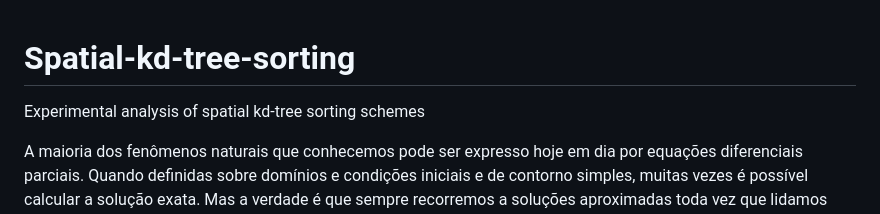
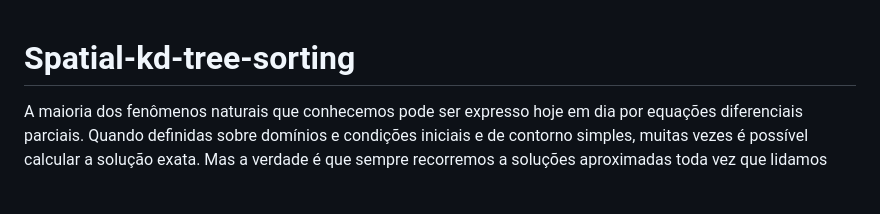
Before and after one commit to vicentehelano/Spatial-kd-tree-sorting, a Markdown page: README.md, the part around the change. Drawn GitHub-style; blank space fills up the shorter version.

```diff
--- a/README.md
+++ b/README.md
@@ -1,5 +1,4 @@
 # Spatial-kd-tree-sorting
-Experimental analysis of spatial kd-tree sorting schemes
 
 A maioria dos fenômenos naturais que conhecemos pode ser expresso hoje em dia por equações diferenciais parciais. Quando definidas sobre domínios e condições iniciais e de contorno simples, muitas vezes é possível calcular a solução exata. Mas a verdade é que sempre recorremos a soluções aproximadas toda vez que lidamos com simulações realistas. O método dos elementos finitos é a técnica mais utilizada para obter soluções aproximadas de equações diferenciais parciais. A ideia fundamental desse método é subdividir o domínio em pedaços menores sobre os quais são calculadas aproximações locais que, posteriormente, são combinadas para montar a solução global do problema. Esses "pedaços", denominados elementos, geralmente possuem a forma de triângulos e quadriláteros em 2D e tetraedros, cubos e pirâmides em 3D. Juntos, eles formam o que conhecemos como malha.
 
```
